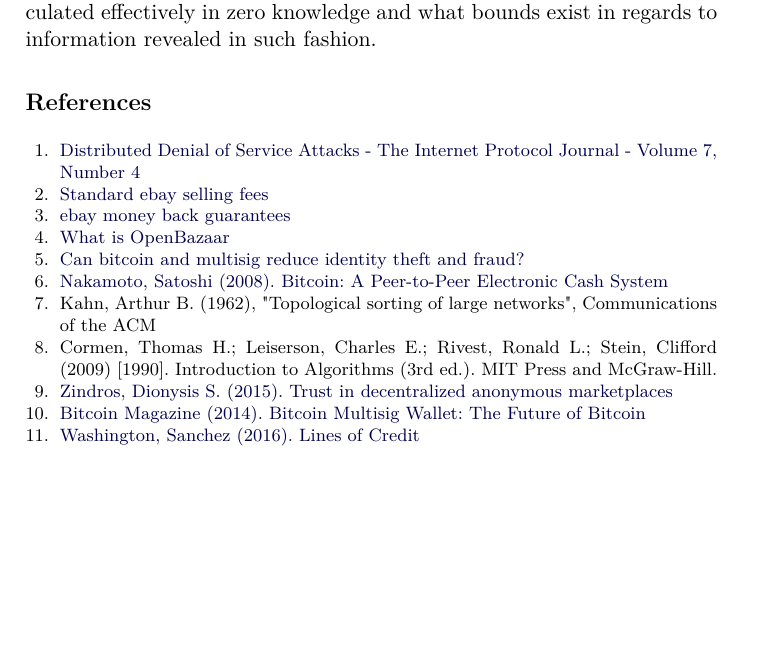
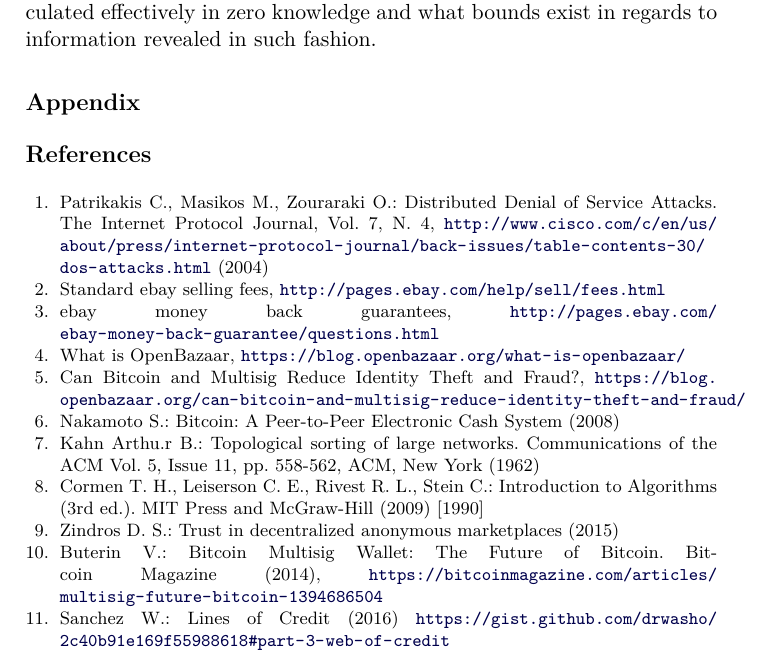
Before and after one commit to decrypto-org/TrustIsRisk, a LaTeX paper (paperEng.tex): part of page 26 of 26, cut so that both start at the same text, the shorter picture padded with empty space. Compiled offline with pdfLaTeX.

Commit message:
fix references

```diff
--- a/paperEng.tex
+++ b/paperEng.tex
@@ -5,10 +5,10 @@
 \usepackage{amsmath}
 \usepackage{mathtools}
 \usepackage{amssymb}
-\usepackage{hyperref}
 \usepackage{lmodern}
 \usepackage[T1]{fontenc}
 \usepackage{listings}
+\usepackage{hyperref}
 
 \lstset{frame=tb,
   showstringspaces=false,
@@ -1396,35 +1396,38 @@
   effectively in zero knowledge and what bounds exist in regards to information
   revealed in such fashion.
 
+  \section*{Appendix}
+
   \begin{thebibliography}{20}
      \bibitem{ddosattacks}
-     \href{http://www.cisco.com/c/en/us/about/press/internet-protocol-journal/back-issues/table-contents-30/dos-attacks.html}
-           {Distributed Denial of Service Attacks - The Internet Protocol Journal - Volume 7, Number 4}
+     Patrikakis C., Masikos M., Zouraraki O.: Distributed Denial of Service Attacks. The Internet Protocol Journal, Vol. 7,
+     N. 4,
+     \url{http://www.cisco.com/c/en/us/about/press/internet-protocol-journal/back-issues/table-contents-30/dos-attacks.html}
+     (2004)
      \bibitem{ebayfees}
-     \href{http://pages.ebay.com/help/sell/fees.html}{Standard ebay selling fees}
+     Standard ebay selling fees, \url{http://pages.ebay.com/help/sell/fees.html}
      \bibitem{ebayguarantee}
-     \href{http://pages.ebay.com/ebay-money-back-guarantee/questions.html}{ebay money back guarantees}
+     ebay money back guarantees, \url{http://pages.ebay.com/ebay-money-back-guarantee/questions.html}
      \bibitem{openbazaar}
-     \href{https://blog.openbazaar.org/what-is-openbazaar/}{What is OpenBazaar}
+     What is OpenBazaar, \url{https://blog.openbazaar.org/what-is-openbazaar/}
      \bibitem{multisigfraud}
-     \href{https://blog.openbazaar.org/can-bitcoin-and-multisig-reduce-identity-theft-and-fraud/}{Can bitcoin and multisig
-     reduce identity theft and fraud?}
+     Can Bitcoin and Multisig Reduce Identity Theft and Fraud?,
+     \url{https://blog.openbazaar.org/can-bitcoin-and-multisig-reduce-identity-theft-and-fraud/}
      \bibitem{bitcoin}
-     \href{https://bitcoin.org/bitcoin.pdf}{Nakamoto, Satoshi (2008). Bitcoin: A Peer-to-Peer Electronic Cash System}
+     Nakamoto S.: Bitcoin: A Peer-to-Peer Electronic Cash System (2008)
      \bibitem{toposort}
-     Kahn, Arthur B. (1962), "Topological sorting of large networks", Communications of the ACM
+     Kahn Arthu.r B.: Topological sorting of large networks. Communications of the ACM Vol. 5, Issue 11, pp. 558-562, ACM,
+     New York (1962)
      \bibitem{clrs}
-     Cormen, Thomas H.; Leiserson, Charles E.; Rivest, Ronald L.; Stein, Clifford (2009) [1990]. Introduction to Algorithms
-     (3rd ed.). MIT Press and McGraw-Hill.
+     Cormen T. H., Leiserson C. E., Rivest R. L., Stein C.: Introduction to Algorithms (3rd ed.). MIT Press and McGraw-Hill
+     (2009) [1990]
      \bibitem{dionyziz}
-     \href{https://dionyziz.com/pseudonymous-trust-2.pdf}{Zindros, Dionysis S. (2015). Trust in decentralized anonymous
-     marketplaces}
+     Zindros D. S.: Trust in decentralized anonymous marketplaces (2015)
      \bibitem{multisig}
-     \href{https://bitcoinmagazine.com/articles/multisig-future-bitcoin-1394686504}{Bitcoin Magazine (2014). Bitcoin Multisig
-     Wallet: The Future of Bitcoin}
+     Buterin V.: Bitcoin Multisig Wallet: The Future of Bitcoin. Bitcoin Magazine (2014),
+     \url{https://bitcoinmagazine.com/articles/multisig-future-bitcoin-1394686504}
      \bibitem{loc}
-     \href{https://gist.github.com/drwasho/2c40b91e169f55988618#part-3-web-of-credit}{Washington, Sanchez (2016). Lines of
-     Credit}
+     Sanchez W.: Lines of Credit (2016) \url{https://gist.github.com/drwasho/2c40b91e169f55988618#part-3-web-of-credit}
   \end{thebibliography}
 
 \end{document}
```
Also changed, not shown: paperEng.pdf.
